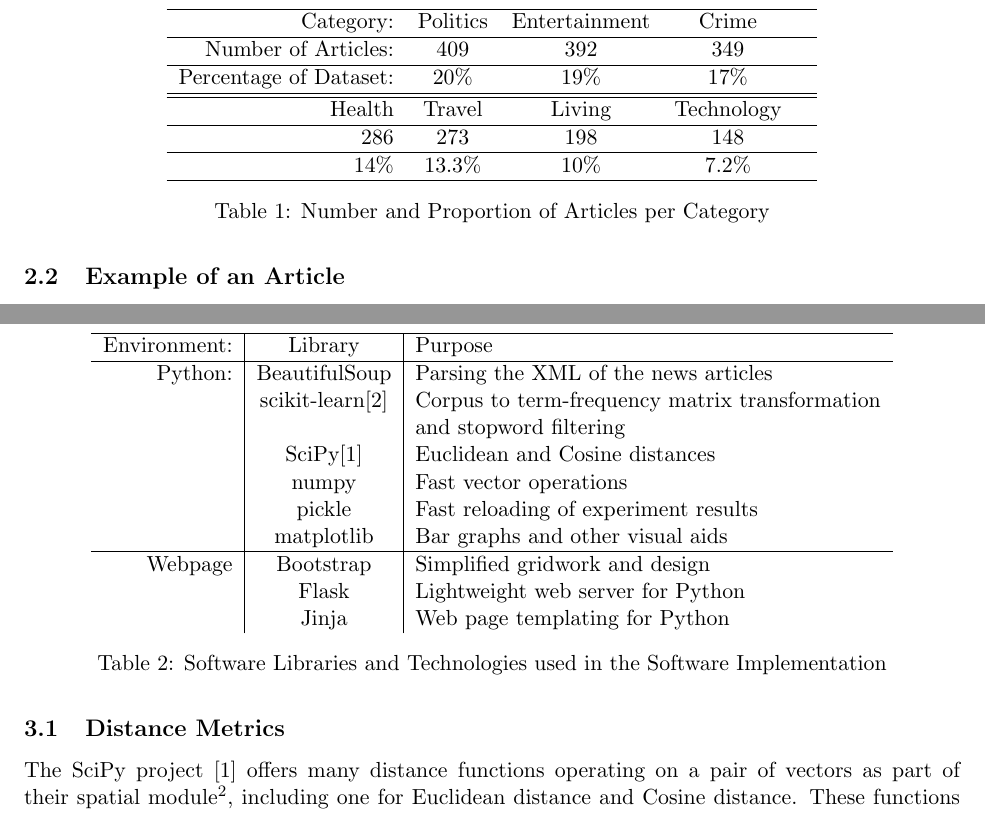
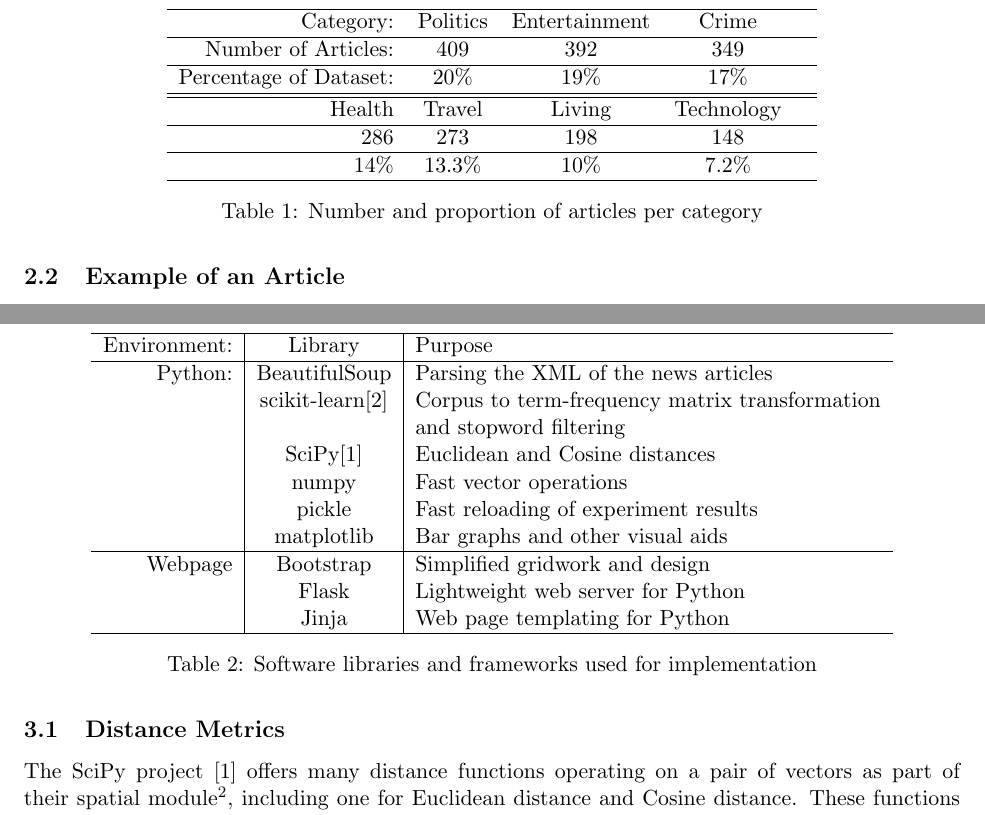
Before and after one commit to DrDougPhD/Applied-Spatial-and-Temporal-Data-Analysis, a LaTeX problem sheet (report/hw1.tex): two parts of pages 2 and 3 of 9, joined at a grey line, cut so that both start at the same text. Compiled offline with pdfLaTeX.

Commit message:
fixed a few typos

```diff
--- a/report/hw1.tex
+++ b/report/hw1.tex
@@ -55,8 +55,8 @@ The number and proportion of articles to each category is provided in Table \ref
 	\hline
 	\end{tabular}
 
-	\caption{Number and Proportion of Articles per Category}
-	\label{table:categories}
+	\caption{Number and proportion of articles per category}
+	\label{tab:categories}
 \end{table}
 
 
@@ -127,10 +127,10 @@ These libraries are summarized in Table \ref{tab:libraries}.
 		& matplotlib & Bar graphs and other visual aids \\ \hline
 		Webpage & Bootstrap & Simplified gridwork and design \\
 		&  Flask  & Lightweight web server for Python \\
-		& Jinja & Web page templating for Python
+		& Jinja & Web page templating for Python \\ \hline
 	\end{tabular}
 
-	\caption{Software Libraries and Technologies used in the Software Implementation}
+	\caption{Software libraries and frameworks used for implementation}
 \end{table}
 
 \subsection{Distance Metrics}
```
